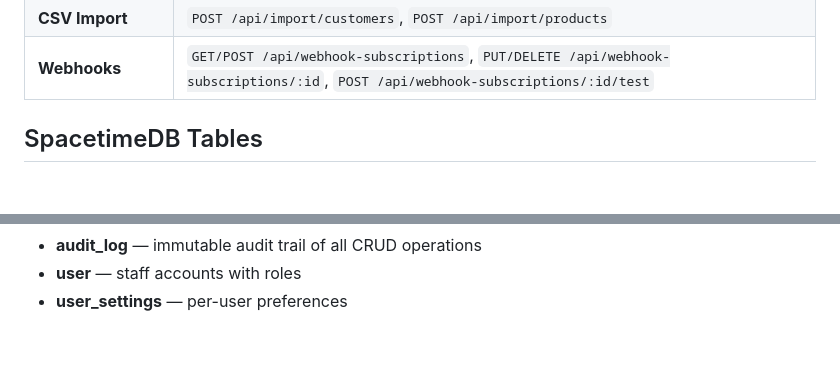
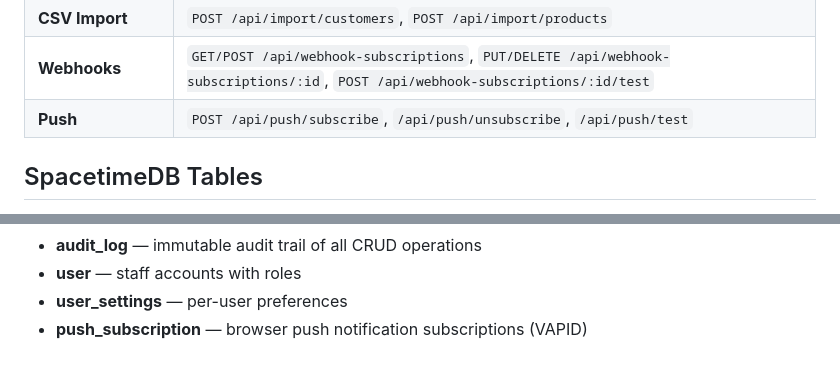
Before and after one commit to omiinaya/spacetime-crm, a Markdown page: README.md, 2 parts joined by grey strips. Drawn GitHub-style; blank space fills up the shorter version.

Commit message:
docs: update README with push notification API + table

```diff
--- a/README.md
+++ b/README.md
@@ -216,6 +216,7 @@ python3 scripts/restore.py backups/spacetime-crm-backup-<timestamp>.json.gz
 | **CSV Export** | `GET /api/export/{entity}` (customers, tickets, invoices, etc.) |
 | **CSV Import** | `POST /api/import/customers`, `POST /api/import/products` |
 | **Webhooks** | `GET/POST /api/webhook-subscriptions`, `PUT/DELETE /api/webhook-subscriptions/:id`, `POST /api/webhook-subscriptions/:id/test` |
+| **Push** | `POST /api/push/subscribe`, `/api/push/unsubscribe`, `/api/push/test` |
 
 ## SpacetimeDB Tables
 
@@ -235,3 +236,4 @@ python3 scripts/restore.py backups/spacetime-crm-backup-<timestamp>.json.gz
 - **audit_log** — immutable audit trail of all CRUD operations
 - **user** — staff accounts with roles
 - **user_settings** — per-user preferences
+- **push_subscription** — browser push notification subscriptions (VAPID)
```
